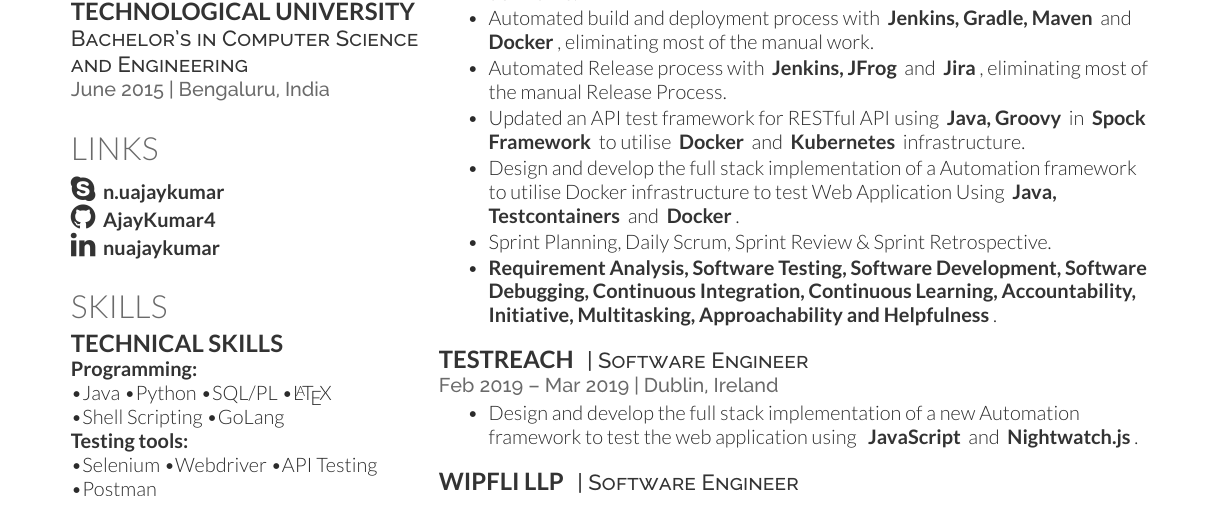
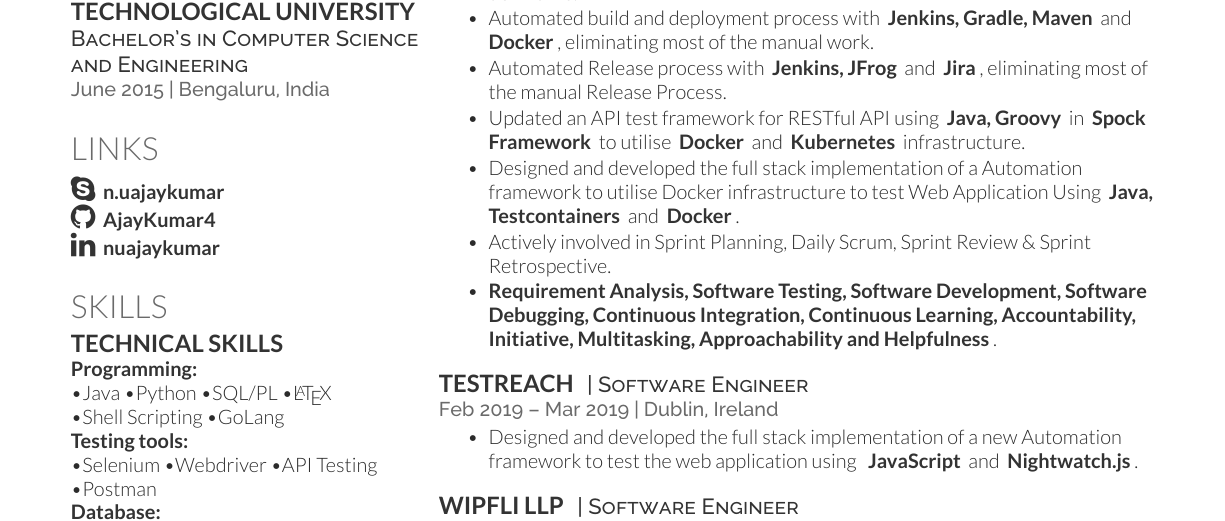
Before and after one commit to ajaykumar4/AJ-Resume, a LaTeX document (main.tex): part of the page before the commit and part of page 1 of 2 after it, cut so that both start at the same text. Compiled offline with XeLaTeX.

Commit message:
corrected grammatical mistake

```diff
--- a/main.tex
+++ b/main.tex
@@ -228,8 +228,8 @@
 \item Automated build and deployment process with \highlighttext{Jenkins, Gradle, Maven} and \highlighttext{Docker}, eliminating most of the manual work.
 \item Automated Release process with \highlighttext{Jenkins, JFrog} and \highlighttext{Jira}, eliminating most of the manual Release Process.
 \item Updated an API test framework for RESTful API using \highlighttext{Java, Groovy} in \highlighttext{Spock Framework} to utilise \highlighttext{Docker} and \highlighttext{Kubernetes} infrastructure.
-\item Design and develop the full stack implementation of a Automation framework to utilise Docker infrastructure to test Web Application Using \highlighttext{Java, Testcontainers} and \highlighttext{Docker}.
-\item Sprint Planning, Daily Scrum, Sprint Review \& Sprint Retrospective.
+\item Designed and developed the full stack implementation of a Automation framework to utilise Docker infrastructure to test Web Application Using \highlighttext{Java, Testcontainers} and \highlighttext{Docker}.
+\item Actively involved in Sprint Planning, Daily Scrum, Sprint Review \& Sprint Retrospective.
 \item \highlighttext{Requirement Analysis, Software Testing, Software Development, Software Debugging, Continuous Integration, Continuous Learning, Accountability, Initiative, Multitasking, Approachability and Helpfulness}.
 \end{tightemize}
 \sectionsep
@@ -238,7 +238,7 @@
 \descript{| Software Engineer }
 \location{ Feb 2019 – Mar 2019 | Dublin, Ireland}
 \begin{tightemize}
-\item Design and develop the full stack implementation of a new Automation framework to test the web application using \highlighttext{ JavaScript} and \highlighttext{Nightwatch.js}.
+\item Designed and developed the full stack implementation of a new Automation framework to test the web application using \highlighttext{ JavaScript} and \highlighttext{Nightwatch.js}.
 \end{tightemize}
 \sectionsep
 
```
Also changed, not shown: main.pdf.
